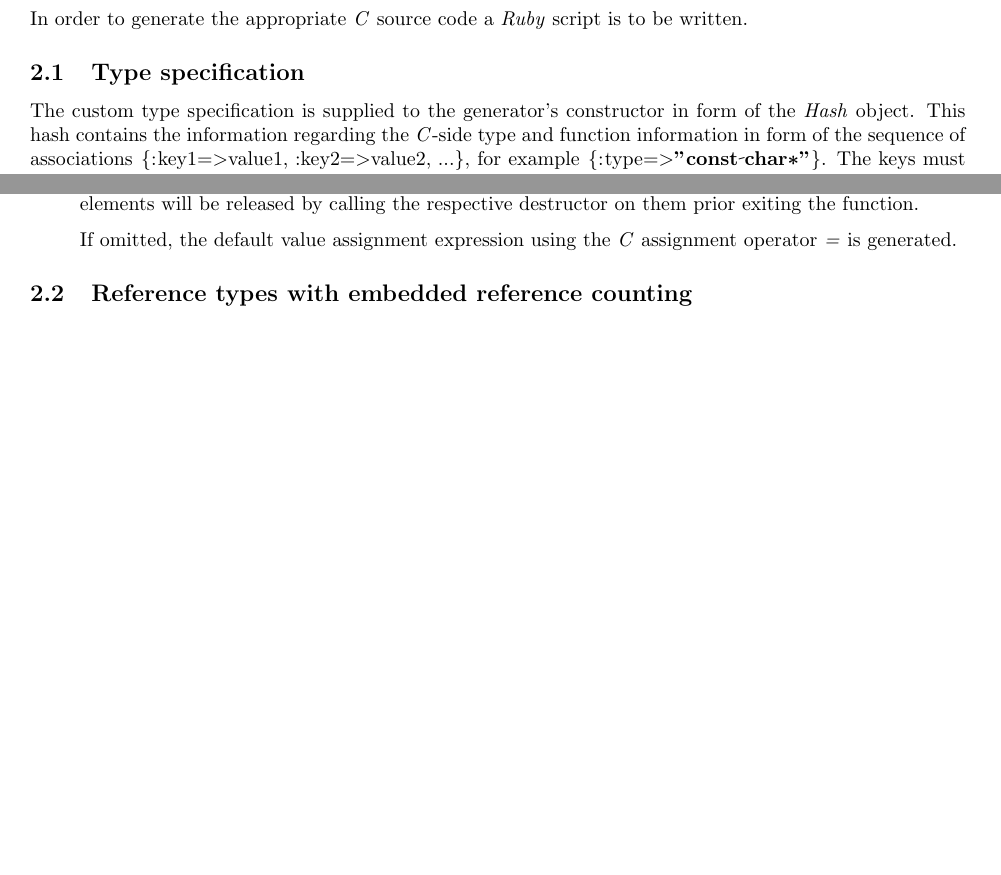
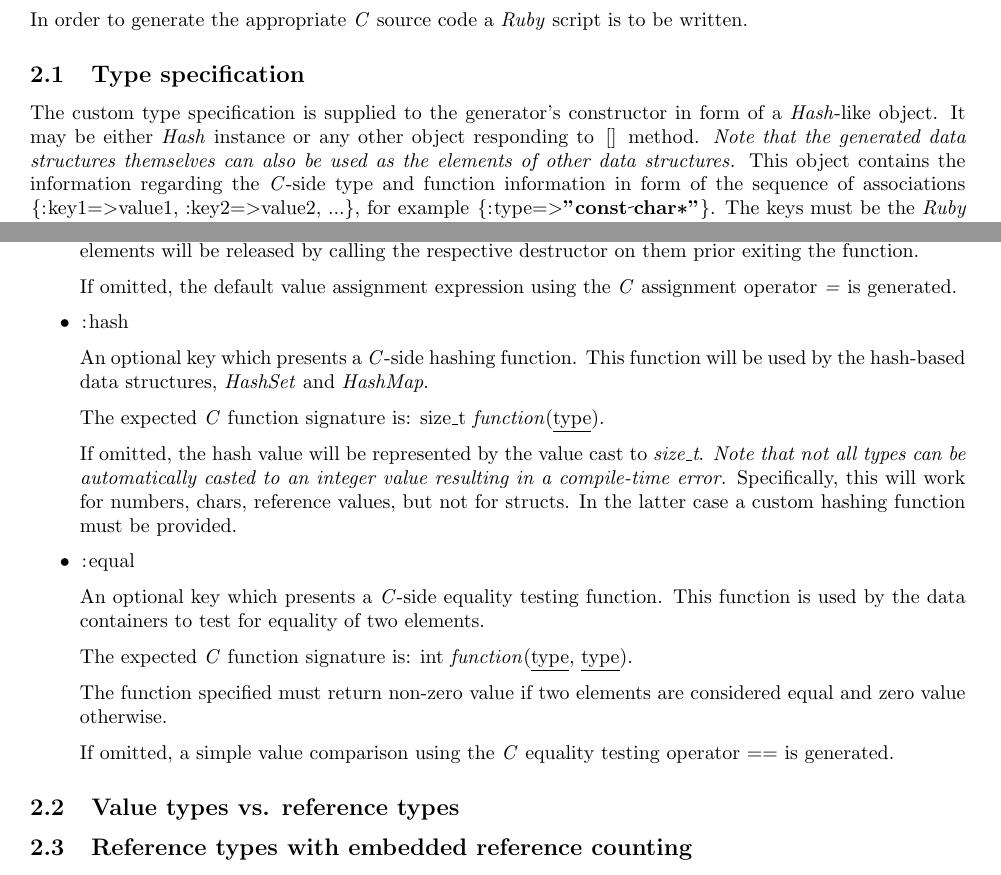
Before and after one commit to okhlybov/autoc, a LaTeX document (manual/manual.tex): two parts of pages 2 and 3 of 9 before the commit and two parts of pages 3 and 4 of 10 after it, joined at a grey line, cut so that both start at the same text, the shorter picture padded with empty space. Compiled offline with pdfLaTeX.

Commit message:
Renamed :compare to :equal to reflect its operation. Doc updates.

```diff
--- a/manual/manual.tex
+++ b/manual/manual.tex
@@ -185,8 +188,10 @@ In order to generate the appropriate \C\ source code a \R\ script is to be writt
 \subsection{Type specification}
 
 
-The custom type specification is supplied to the generator's constructor in form of the \emph{Hash} object.
-This hash contains the information regarding the \C-side type and function information in form of the sequence of associations \lstinline[language=Ruby]!{:key1=>value1, :key2=>value2, ...}!, for example \lstinline[language=Ruby]!{:type=>"const char*"}!. The keys must be the \R\ symbols while the associated values can be of any string-like type.
+The custom type specification is supplied to the generator's constructor in form of a \emph{Hash}-like object.
+It may be either \emph{Hash} instance or any other object responding to \lstinline[language=Ruby]![]! method.
+\emph{Note that the generated data structures themselves can also be used as the elements of other data structures.}
+This object contains the information regarding the \C-side type and function information in form of the sequence of associations \lstinline[language=Ruby]!{:key1=>value1, :key2=>value2, ...}!, for example \lstinline[language=Ruby]!{:type=>"const char*"}!. The keys must be the \R\ symbols while the associated values can be of any string-like type.
 The hash might contain the following keys:
 
 
@@ -263,7 +269,42 @@ In the latter case, such elements will be released by calling the respective des
 If omitted, the default value assignment expression using the \C\ assignment operator \emph{=} is generated.
 
 
+\item \lstinline[language=Ruby]!:hash!
+
+
+An optional key which presents a \C-side hashing function.
+This function will be used by the hash-based data structures, \emph{HashSet} and \emph{HashMap}.
+
+
+The expected \C\ function signature is: \meth{size\_t \emph{function}(\st)}.
+
+
+If omitted, the hash value will be represented by the value cast to \emph{size\_t}.
+\emph{Note that not all types can be automatically casted to an integer value resulting in a compile-time error.}
+Specifically, this will work for numbers, chars, reference values, but not for structs.
+In the latter case a custom hashing function must be provided.
+
+
+\item \lstinline[language=Ruby]!:equal!
+
+
+An optional key which presents a \C-side equality testing function.
+This function is used by the data containers to test for equality of two elements.
+
+
+The expected \C\ function signature is: \meth{int \emph{function}(\st, \st)}.
+
+
+The function specified must return non-zero value if two elements are considered equal and zero value otherwise.
+
+
+If omitted, a simple value comparison using the \C\ equality testing operator \lstinline[language=C]!==! is generated.
+
+
 \end{itemize}
+
+
+\subsection{Value types vs. reference types}
 
 
 \subsection{Reference types with embedded reference counting}
```
Also changed, not shown: manual/manual.tex (17 more changed lines), 3 other files.
